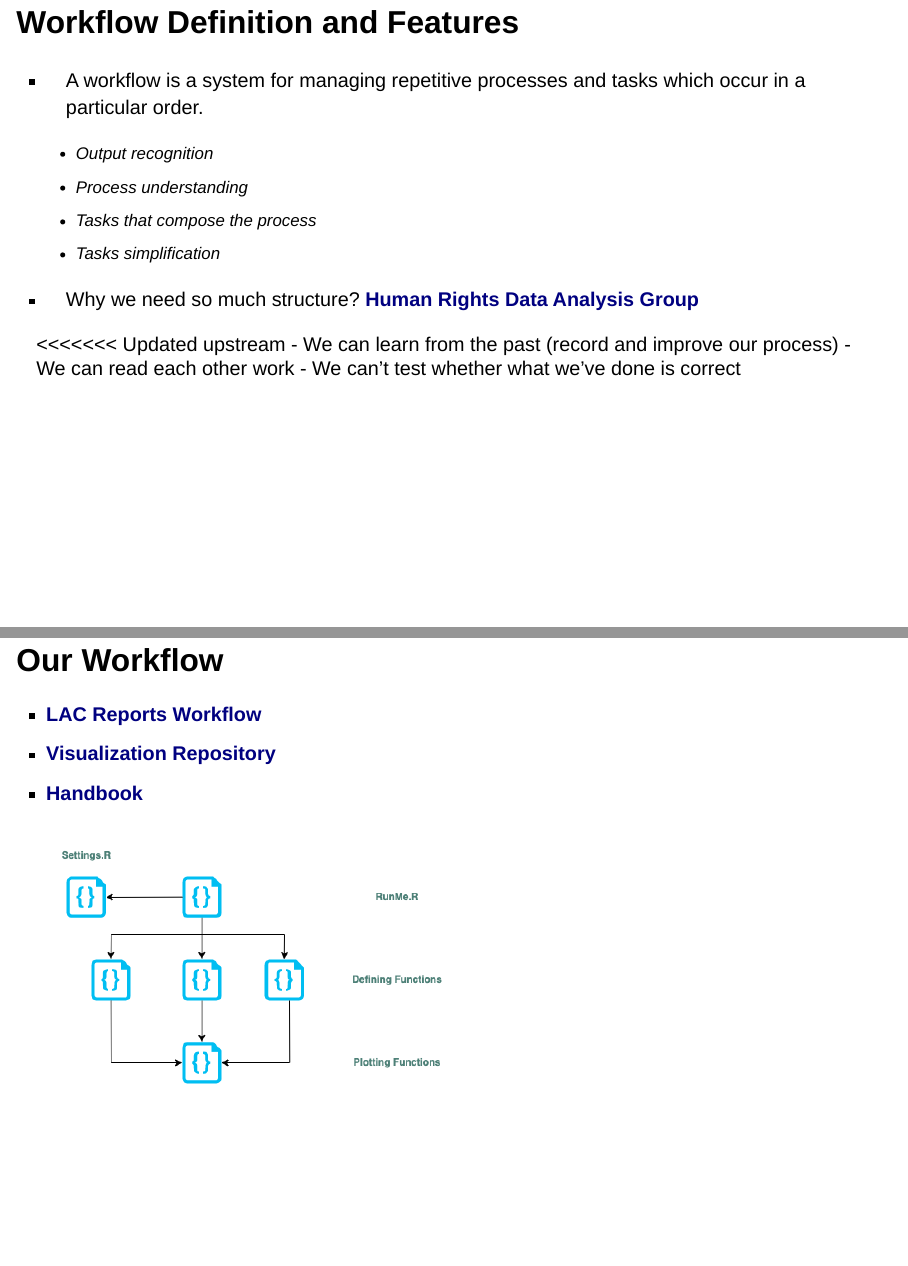
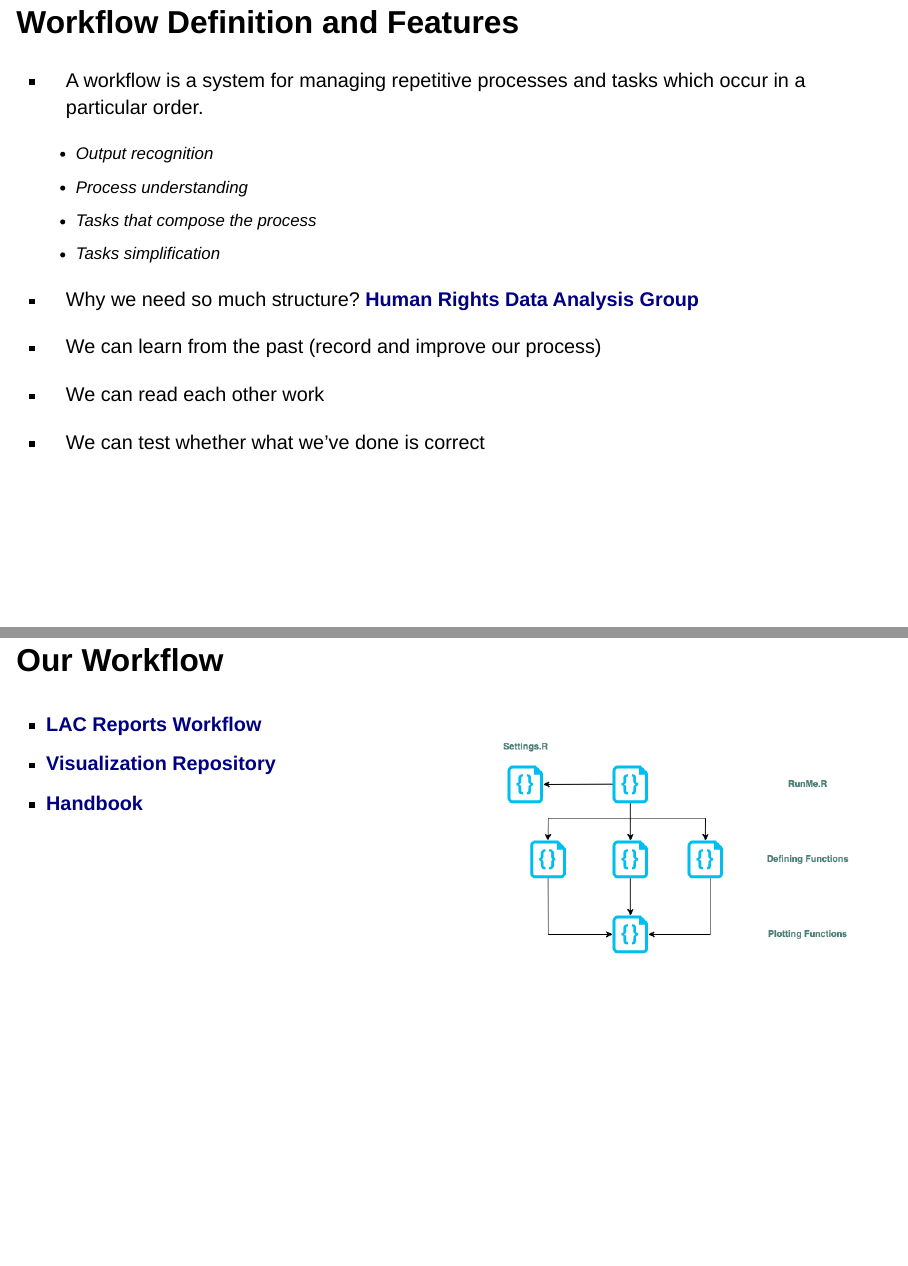
Before and after one commit to ctoruno/WJP-workshops, a Quarto document (Slides/0-intro2R/index.qmd): pages 26 and 27 of 40 before the commit and pages 26 and 27 of 39 after it, joined at a grey line. Rendered offline with R 4.5, knitr and Pandoc in place of Quarto, with nearby package versions; drawn as Slidy slides in place of the format the file asks for.

Commit message:
Some adjustments

````diff
--- a/Slides/0-intro2R/index.qmd
+++ b/Slides/0-intro2R/index.qmd
@@ -299,21 +299,6 @@ function(){
 
 -   Why we need so much structure? [**Human Rights Data Analysis Group**](https://hrdag.org/2016/06/14/the-task-is-a-quantum-of-workflow/)
 
-<<<<<<< Updated upstream
-    -   We can learn from the past (record and improve our process)
-    -   We can read each other work
-    -   We can't test whether what we've done is correct
-
-## Our Workflow {.smaller}
-
--   [**LAC Reports Workflow**](https://github.com/ctoruno/LAC-Reports)
--   [**Visualization Repository**](https://github.com/ctoruno/WJP-Data-Viz)
--   [**Handbook**](https://ctoruno.quarto.pub/wjp-r-handbook/coding.html)
-
-![](media/code_structure.png)
-
-## Explaining the Cluster Analysis {.smaller}
-=======
   - We can learn from the past (record and improve our process)
   - We can read each other work
   - We can test whether what we’ve done is correct
@@ -415,8 +401,6 @@ res2 <- hcut(cluster_data, k = 3, stand = T, hc_metric = 'euclidean') # We use t
 ```
 
 ![](media/dendogram.png)
-<<<<<<< Updated upstream
-=======
 
 ## Main results of the Cluster Analysis {.smaller}
 
````
Also changed, not shown: Slides/0-intro2R/index.html, Slides/0-intro2R/index.qmd (9 more changed lines).
